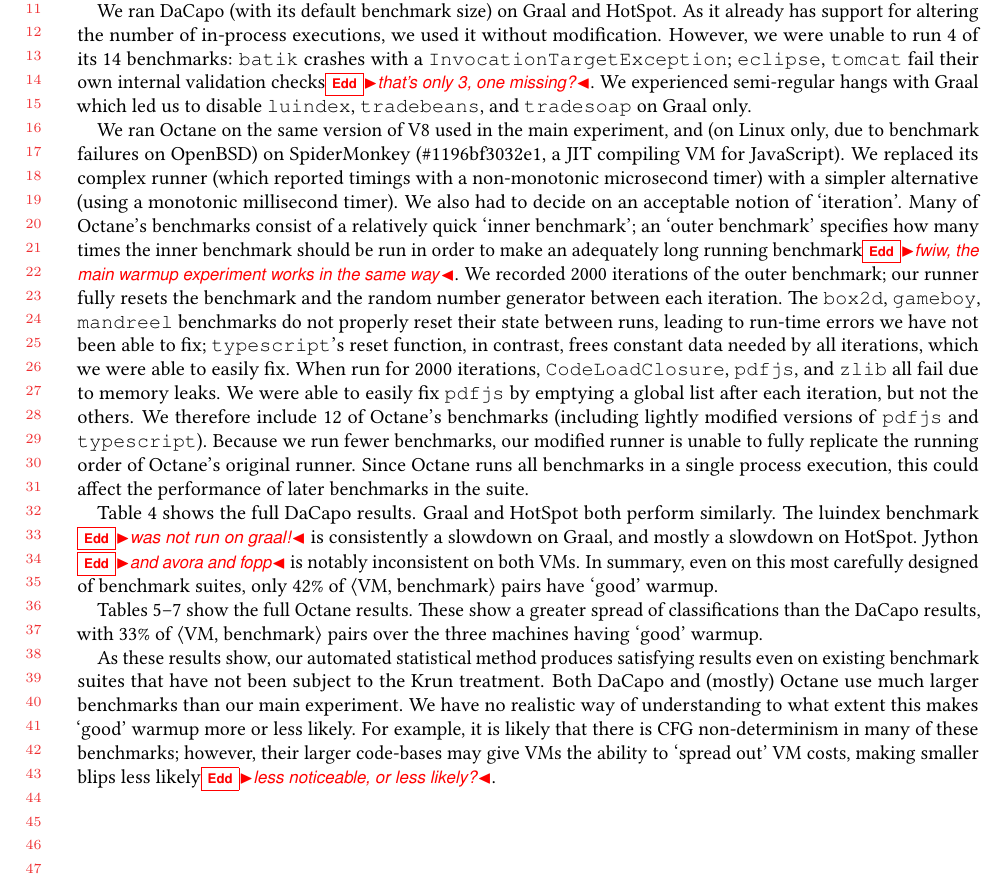
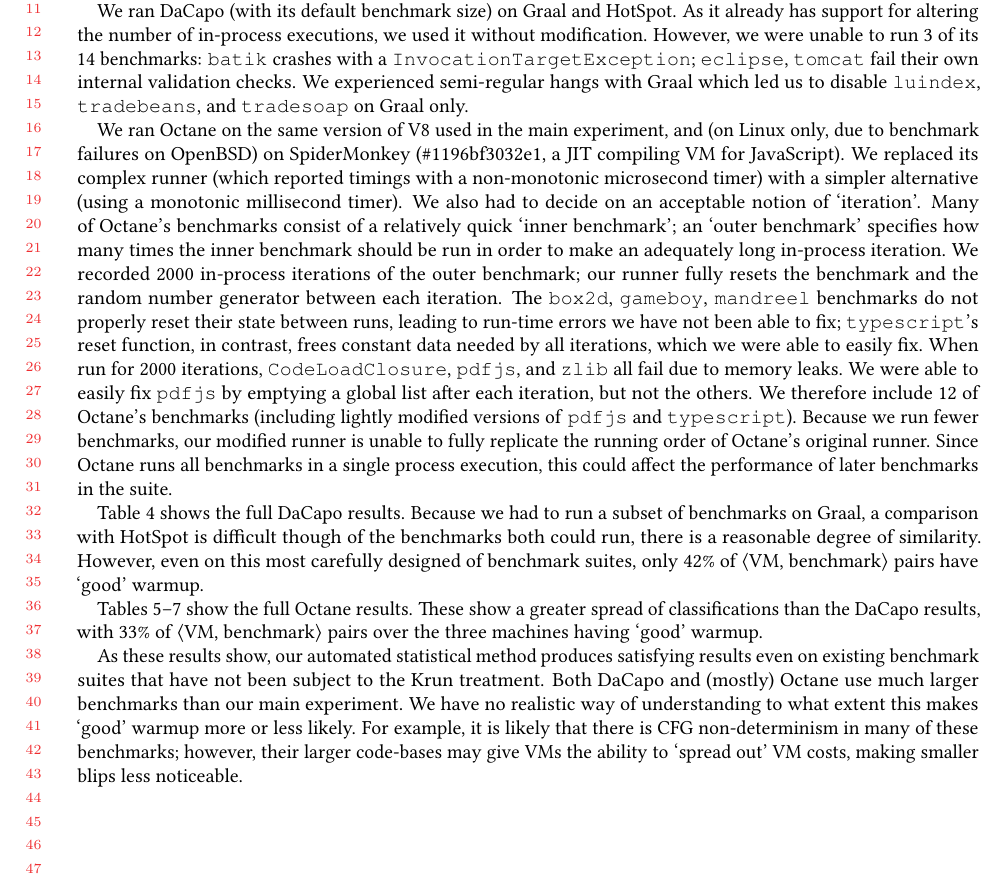
Before and after one commit to softdevteam/warmup_paper, a LaTeX paper (warmup.tex): part of page 21 of 33, cut so that both start at the same text. Compiled offline with pdfLaTeX.

Commit message:
Address Edd's comments.

```diff
--- a/warmup.tex
+++ b/warmup.tex
@@ -1605,9 +1605,9 @@
 
 We ran DaCapo (with its default benchmark size) on Graal and HotSpot. As it already has support for
 altering the number of in-process executions, we used it without modification.
-However, we were unable to run 4 of its 14 benchmarks: \texttt{batik}
+However, we were unable to run 3 of its 14 benchmarks: \texttt{batik}
 crashes with a \texttt{Invocation\-Target\-Exception}; \texttt{eclipse},
-\texttt{tomcat} fail their own internal validation checks\edd{that's only 3, one missing?}. We experienced
+\texttt{tomcat} fail their own internal validation checks. We experienced
 semi-regular hangs with Graal which led us to disable \texttt{luindex},
 \texttt{tradebeans}, and \texttt{tradesoap} on Graal only.
 
@@ -1619,7 +1619,8 @@
 timer). We also had to decide on an acceptable notion of `iteration'. Many of Octane's
 benchmarks consist of a relatively quick `inner benchmark'; an `outer benchmark'
 specifies how many times the inner benchmark should be run in order to make an
-adequately long running benchmark\edd{fwiw, the main warmup experiment works in the same way}. We recorded \numiterations iterations of the outer benchmark; our runner
+adequately long in-process iteration. We recorded \numiterations
+in-process iterations of the outer benchmark; our runner
 fully resets the benchmark and the random number generator between each
 iteration. The \texttt{box2d}, \texttt{gameboy}, \texttt{mandreel} benchmarks do
 not properly reset their state between runs, leading to run-time errors we have
@@ -1635,10 +1636,10 @@
 benchmarks in a single process execution, this could affect the performance of
 later benchmarks in the suite.
 
-Table~\ref{tab:dacapo} shows the full DaCapo results. Graal and HotSpot both
-perform similarly. The luindex benchmark \edd{was not run on graal!} is consistently a slowdown on Graal,
-and mostly a slowdown on HotSpot. Jython \edd{and avora and fopp} is notably inconsistent on both VMs. In
-summary, even on this most carefully designed of benchmark suites, only 42\%
+Table~\ref{tab:dacapo} shows the full DaCapo results. Because we had to run
+a subset of benchmarks on Graal, a comparison with HotSpot is difficult
+though of the benchmarks both could run, there is a reasonable degree
+of similarity. However, even on this most carefully designed of benchmark suites, only 42\%
 of \vmbpair pairs have `good' warmup.
 
 Tables~\ref{tab:octaneb5}--\ref{tab:octaneb7} show the full Octane results. These
@@ -1652,7 +1653,7 @@
 this makes `good' warmup more or less likely. For example, it is likely that
 there is CFG non-determinism in many of these benchmarks; however, their larger
 code-bases may give VMs the ability to `spread out' VM costs, making smaller
-blips less likely\edd{less noticeable, or less likely?}.
+blips less noticeable.
 
 \begin{landscape}
 \begin{table*}[htp]
```
